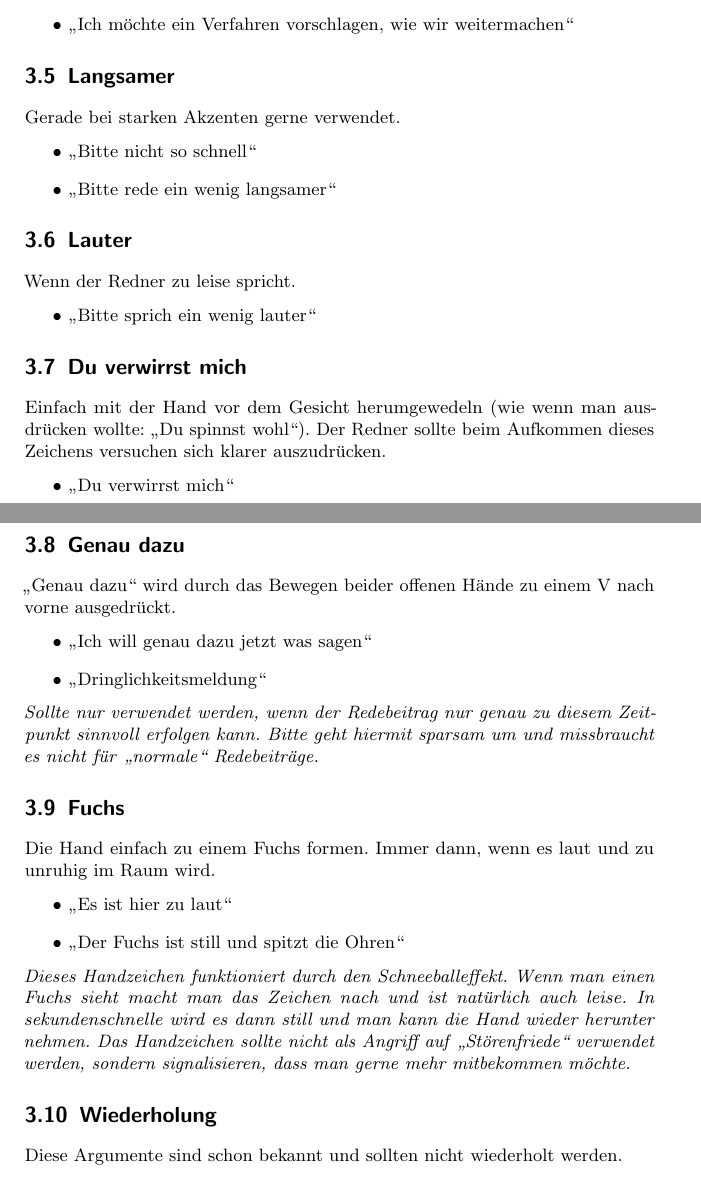
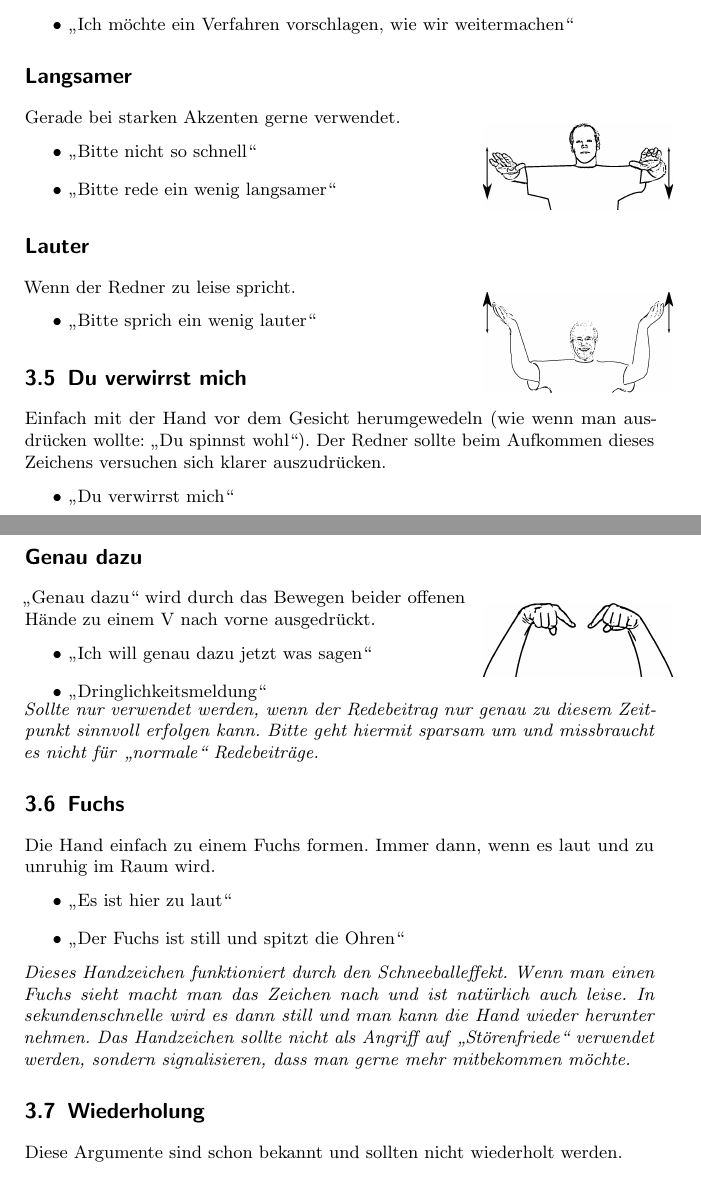
Before and after one commit to Die-KoMa/neulingsheft, a LaTeX document (main.tex, which reads handzeichen.tex, neulingsheft.cls): two parts of pages 6 and 7 of 22, joined at a grey line, cut so that both start at the same text. Compiled offline with pdfLaTeX.

Commit message:
implement images

```diff
--- a/handzeichen.tex
+++ b/handzeichen.tex
@@ -48,18 +48,20 @@ sollten bevorzugt behandelt werden. Dies wird durch das „Technical“ erledigt
 	\item „Ich möchte ein Verfahren vorschlagen, wie wir weitermachen“
 \end{itemize}
 
-\section{Langsamer}
+\begin{handzeichen}{Langsamer}{langsamer.png}
 Gerade bei starken Akzenten gerne verwendet.
 \begin{itemize}
 	\item „Bitte nicht so schnell“
 	\item „Bitte rede ein wenig langsamer“
 \end{itemize}
+\end{handzeichen}
 
-\section{Lauter}
+\begin{handzeichen}{Lauter}{lauter.png}
 Wenn der Redner zu leise spricht.
 \begin{itemize}
 	\item „Bitte sprich ein wenig lauter“
 \end{itemize}
+\end{handzeichen}
 
 \section{Du verwirrst mich}
 Einfach mit der Hand vor dem Gesicht herumgewedeln (wie wenn man ausdrücken
@@ -69,13 +71,14 @@ versuchen sich klarer auszudrücken.
 	\item „Du verwirrst mich“
 \end{itemize}
 
-\section{Genau dazu} %% Genau dazu → Korrektur
+\begin{handzeichen}{Genau dazu}{dazu.png} %% Genau dazu → Korrektur
 „Genau dazu“ wird durch das Bewegen beider offenen Hände zu einem V nach vorne
 ausgedrückt.
 \begin{itemize}
 	\item „Ich will genau dazu jetzt was sagen“
 	\item „Dringlichkeitsmeldung“
 \end{itemize}
+\end{handzeichen}
 \emph{Sollte nur verwendet werden, wenn der Redebeitrag nur genau zu diesem
 Zeitpunkt sinnvoll erfolgen kann. Bitte geht hiermit sparsam um und missbraucht
 es nicht für „normale“ Redebeiträge.}
--- a/neulingsheft.cls
+++ b/neulingsheft.cls
@@ -35,17 +35,29 @@
 %===Special Layout==%
 %\RequirePackage{tabularx} % tables with same width column
 %\RequirePackage{ragged2e} % Improved ragged layout
-%==Pictures in Paragraphs==%
-% https://ctan.org/topic/text-flow
 
 %===Media===%
 %==Graphics==%
 %\RequirePackage{tikz} % Create cool graphics in TeX directly.
-%\RequirePackage{graphicx} % Include and work with graphics.
+\RequirePackage{graphicx} % Include and work with graphics.
 %==Code Listings==%
 %\RequirePackage{listings}
 %==Color==%
 %\usepackage[svgnames]{xcolor} % Use colors, including some color names.
 
+%===Neulingsheft Specials===%
+%==Handzeichen==%
+\newenvironment{handzeichen}[2]{% Name, Bild
+	\def\handzeichen@img{#2}%
+	\section*{#1}%
+	\begin{minipage}[t]{.7\linewidth}%
+}{%
+	\end{minipage}%
+	\mbox{\vbox to 0pt{%
+	\includegraphics[width=.3\linewidth]{img/\handzeichen@img}%
+	\vfill
+	}}
+}
+
 %===Stop happy hacking===%
 \makeatother
```
Also changed, not shown: img/dazu.png (renamed from img/nh-004.png), img/langsamer.png (renamed from img/nh-000.png), img/lauter.png (renamed from img/nh-002.png), img/nh-001.png (deleted), img/nh-003.png (deleted), img/nh-005.png (deleted).
